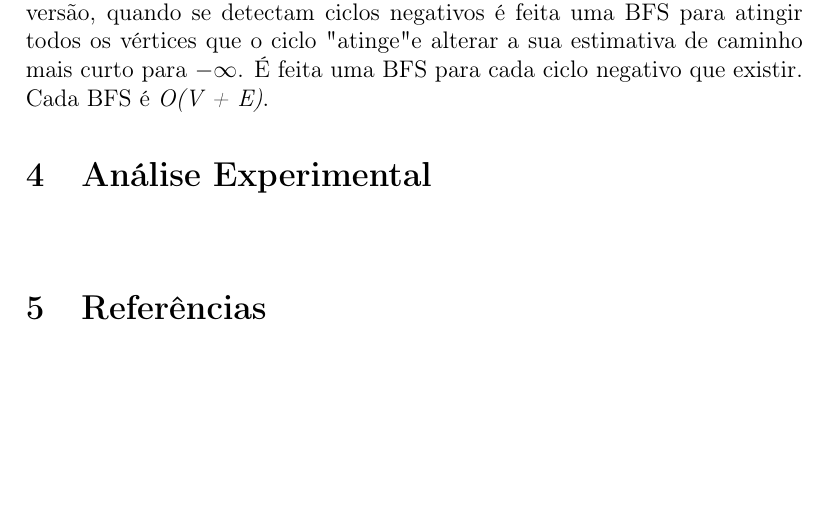
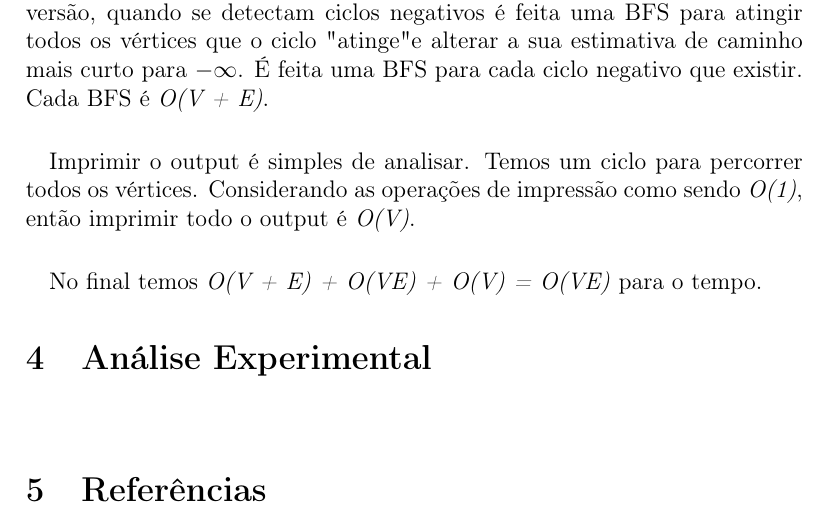
Before and after one commit to rodamber/asa-02, a LaTeX document (relatorio2.tex): part of page 3 of 3, cut so that both start at the same text, the shorter picture padded with empty space. Compiled offline with pdfLaTeX.

Commit message:
avaliacao teorica a espera de resposta do professor

```diff
--- a/relatorio2.tex
+++ b/relatorio2.tex
@@ -109,6 +109,13 @@ ciclo "atinge" e alterar a sua estimativa de caminho mais curto para
 $-\infty$. É feita uma BFS para cada ciclo negativo que existir. Cada BFS é
 \textit{O(V + E)}.
 
+\paragraph{}
+Imprimir o output é simples de analisar. Temos um ciclo para percorrer todos os
+vértices. Considerando as operações de impressão como sendo \textit{O(1)}, então
+imprimir todo o output é \textit{O(V)}.
+
+\paragraph{}
+No final temos \textit{O(V + E) + O(VE) + O(V) = O(VE)} para o tempo.
 
 \section{Análise Experimental}
 \paragraph{}
```
